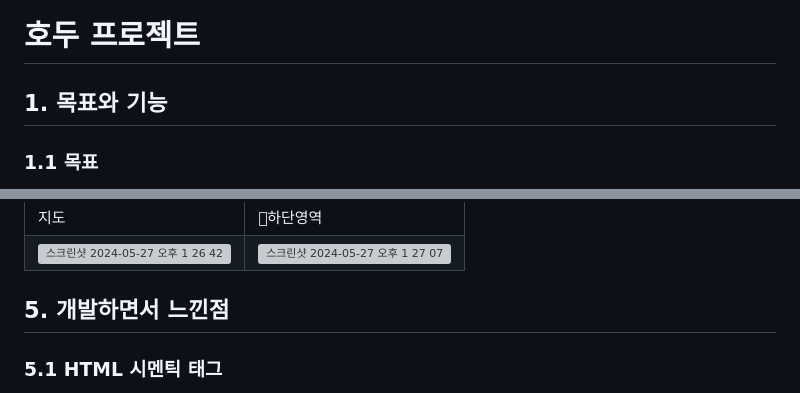
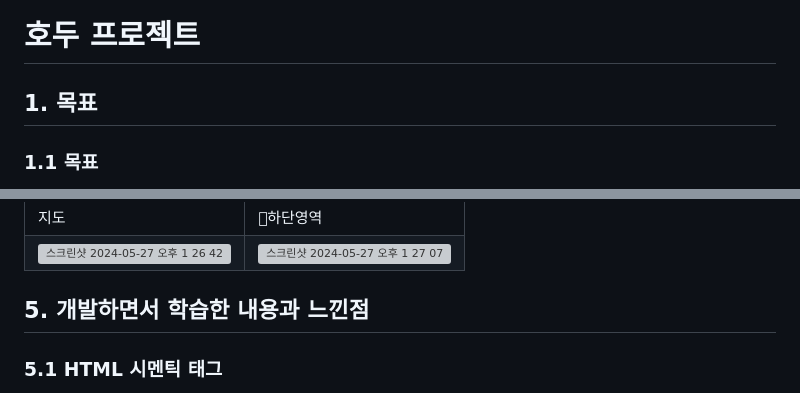
Before and after one commit to LeeJeongSeok/ormi-homework, a Markdown page: README.md, 2 parts joined by grey strips. Drawn GitHub-style; grey boxes are pictures that could not be loaded.

```diff
--- a/README.md
+++ b/README.md
@@ -1,6 +1,6 @@
 # 호두 프로젝트
 
-## 1. 목표와 기능
+## 1. 목표
 
 ### 1.1 목표
 - 백엔드 개발자가 최소한으로 알아야하는 프론트엔드 지식을 학습
@@ -103,7 +103,7 @@
 </table>
 
 
-## 5. 개발하면서 느낀점
+## 5. 개발하면서 학습한 내용과 느낀점
 ### 5.1 HTML 시멘틱 태그
 - 학습 내용: 시멘틱 태그를 통해 HTML 문서의 구조를 보다 명확하게 표현하는 방법을 배웠다.
 - 느낀 점: 기존에는 div와 span만으로 모든 레이아웃을 구성했지만, 시멘틱 태그를 사용하니 코드의 가독성이 크게 향상되었다. 예를 들어, header, main, footer 등을 사용하니 문서 구조가 직관적으로 이해되었다.
```
